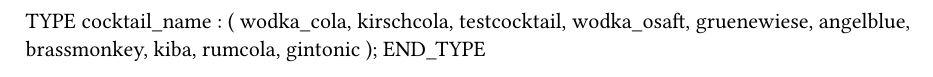
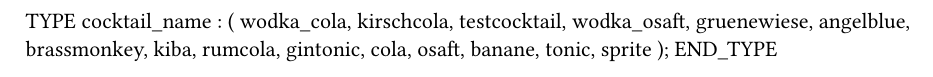
Before and after one commit to UniversityMasarum/Cocktail-Mix-Maschine-V3, a Typst document (Programmierung/AS/Logical/Program1/Types.typ): part of the page, cut so that both start at the same text. Compiled offline with Typst 0.15.

Commit message:
Stable Version zum Cocktail Test

```diff
--- a/Programmierung/AS/Logical/Program1/Types.typ
+++ b/Programmierung/AS/Logical/Program1/Types.typ
@@ -11,6 +11,11 @@ TYPE
 		brassmonkey,
 		kiba,
 		rumcola,
-		gintonic
-		);
+		gintonic,
+		cola,
+		osaft,
+		banane,
+		tonic,
+		sprite
+	);
 END_TYPE
```
Also changed, not shown: Programmierung/AS/Physical/Config1/Hardware.jpg, 16 other files.
